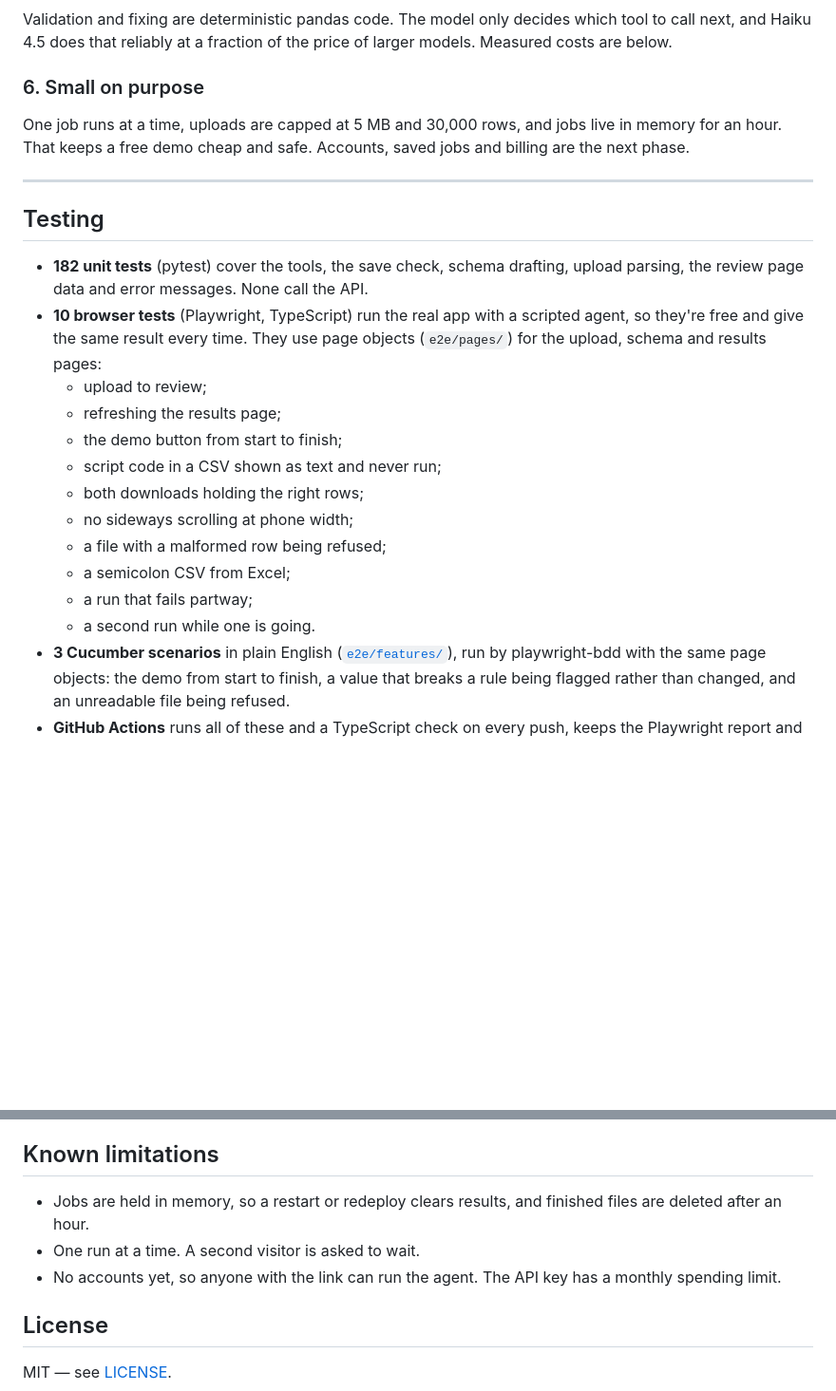
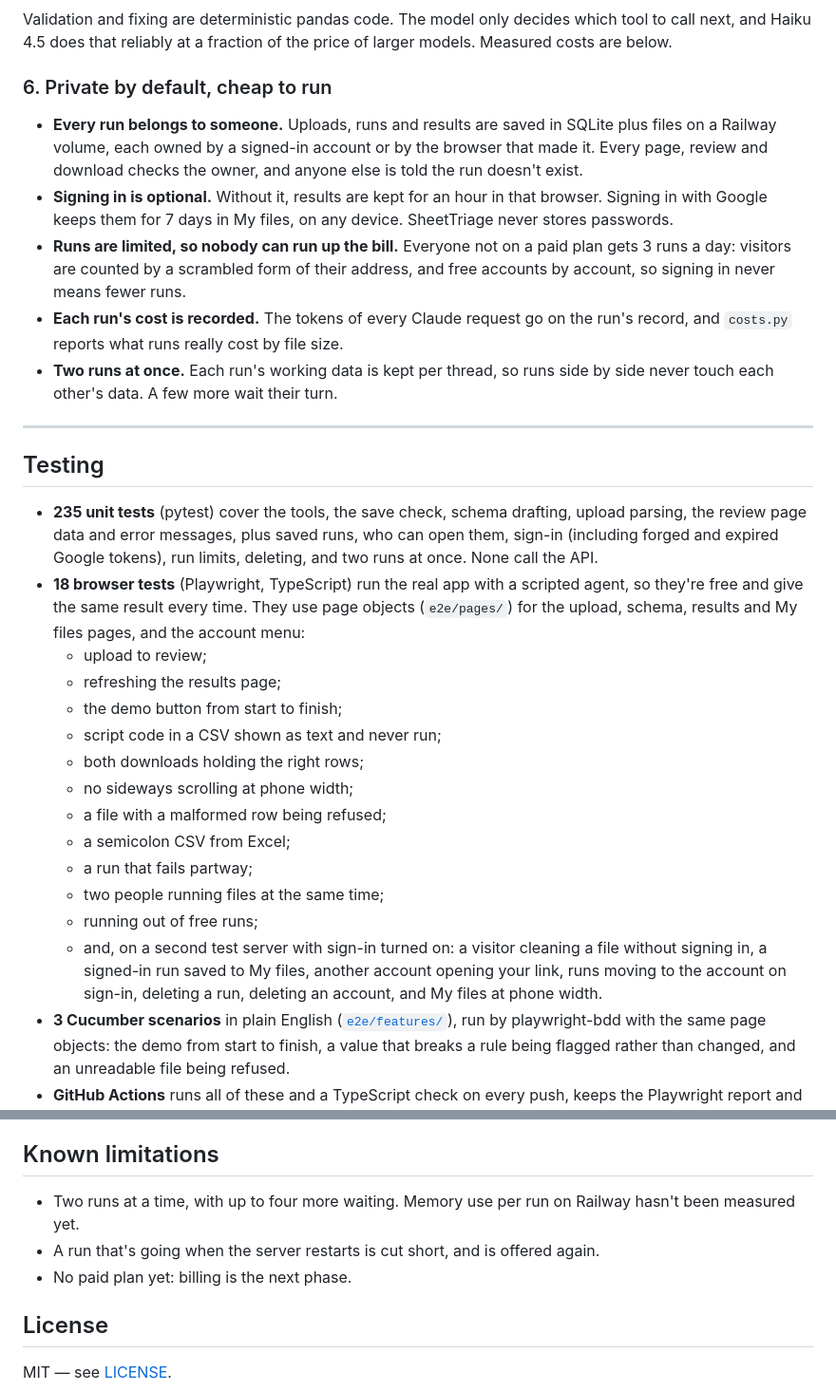
Before and after one commit to rajeev-thundiyil15/SheetTriage, a Markdown page: README.md, 2 parts joined by grey strips. Shown at 95% size. Drawn GitHub-style; blank space fills up the shorter version.

```diff
--- a/README.md
+++ b/README.md
@@ -60,16 +60,20 @@ The schema page is plain Python (`schema_profile.py`). It turns a guess into a q
 
 Validation and fixing are deterministic pandas code. The model only decides which tool to call next, and Haiku 4.5 does that reliably at a fraction of the price of larger models. Measured costs are below.
 
-### 6. Small on purpose
+### 6. Private by default, cheap to run
 
-One job runs at a time, uploads are capped at 5 MB and 30,000 rows, and jobs live in memory for an hour. That keeps a free demo cheap and safe. Accounts, saved jobs and billing are the next phase.
+- **Every run belongs to someone.** Uploads, runs and results are saved in SQLite plus files on a Railway volume, each owned by a signed-in account or by the browser that made it. Every page, review and download checks the owner, and anyone else is told the run doesn't exist.
+- **Signing in is optional.** Without it, results are kept for an hour in that browser. Signing in with Google keeps them for 7 days in My files, on any device. SheetTriage never stores passwords.
+- **Runs are limited, so nobody can run up the bill.** Everyone not on a paid plan gets 3 runs a day: visitors are counted by a scrambled form of their address, and free accounts by account, so signing in never means fewer runs.
+- **Each run's cost is recorded.** The tokens of every Claude request go on the run's record, and `costs.py` reports what runs really cost by file size.
+- **Two runs at once.** Each run's working data is kept per thread, so runs side by side never touch each other's data. A few more wait their turn.
 
 ---
 
 ## Testing
 
-- **182 unit tests** (pytest) cover the tools, the save check, schema drafting, upload parsing, the review page data and error messages. None call the API.
-- **10 browser tests** (Playwright, TypeScript) run the real app with a scripted agent, so they're free and give the same result every time. They use page objects (`e2e/pages/`) for the upload, schema and results pages:
+- **235 unit tests** (pytest) cover the tools, the save check, schema drafting, upload parsing, the review page data and error messages, plus saved runs, who can open them, sign-in (including forged and expired Google tokens), run limits, deleting, and two runs at once. None call the API.
+- **18 browser tests** (Playwright, TypeScript) run the real app with a scripted agent, so they're free and give the same result every time. They use page objects (`e2e/pages/`) for the upload, schema, results and My files pages, and the account menu:
   - upload to review;
   - refreshing the results page;
   - the demo button from start to finish;
@@ -79,7 +83,9 @@ One job runs at a time, uploads are capped at 5 MB and 30,000 rows, and jobs liv
   - a file with a malformed row being refused;
   - a semicolon CSV from Excel;
   - a run that fails partway;
-  - a second run while one is going.
+  - two people running files at the same time;
+  - running out of free runs;
+  - and, on a second test server with sign-in turned on: a visitor cleaning a file without signing in, a signed-in run saved to My files, another account opening your link, runs moving to the account on sign-in, deleting a run, deleting an account, and My files at phone width.
 - **3 Cucumber scenarios** in plain English ([`e2e/features/`](e2e/features/clean-a-file.feature)), run by playwright-bdd with the same page objects: the demo from start to finish, a value that breaks a rule being flagged rather than changed, and an unreadable file being refused.
 - **GitHub Actions** runs all of these and a TypeScript check on every push, keeps the Playwright report and traces, and publishes the latest report from master to [GitHub Pages](https://rajeev-thundiyil15.github.io/SheetTriage/).
 - **Live accuracy runs** on the deployed site, using generated files with known planted problems:
@@ -177,9 +188,9 @@ Types: `int`, `float`, `str`, `date`. `date_format` is `MDY`, `DMY` or `YMD`, an
 
 ## Known limitations
 
-- Jobs are held in memory, so a restart or redeploy clears results, and finished files are deleted after an hour.
-- One run at a time. A second visitor is asked to wait.
-- No accounts yet, so anyone with the link can run the agent. The API key has a monthly spending limit.
+- Two runs at a time, with up to four more waiting. Memory use per run on Railway hasn't been measured yet.
+- A run that's going when the server restarts is cut short, and is offered again.
+- No paid plan yet: billing is the next phase.
 
 ## License
 
```
Also changed, not shown: other parts of README.md (+7 -2 lines), docs/phase-4-design.md (+27 -16 lines).
